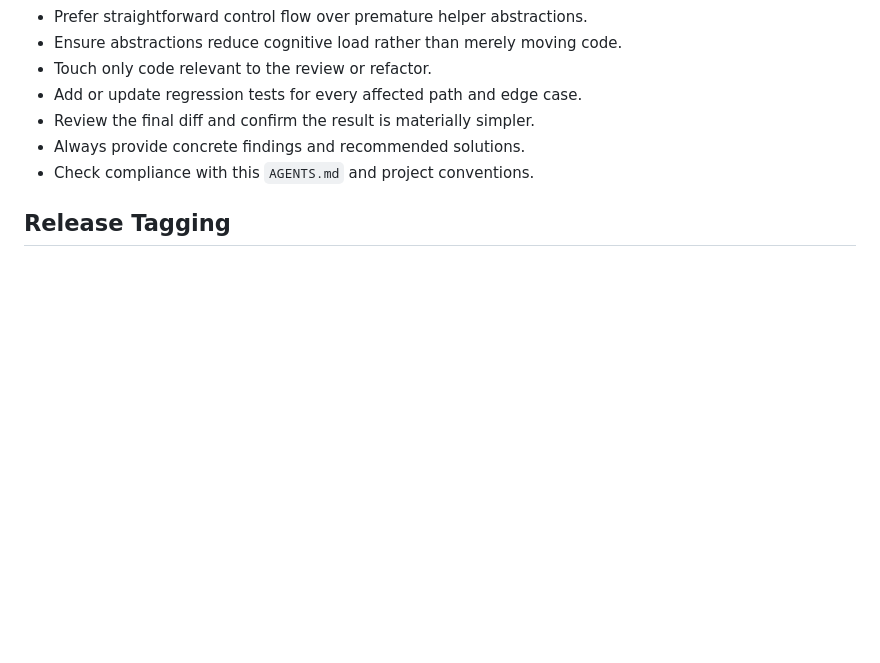
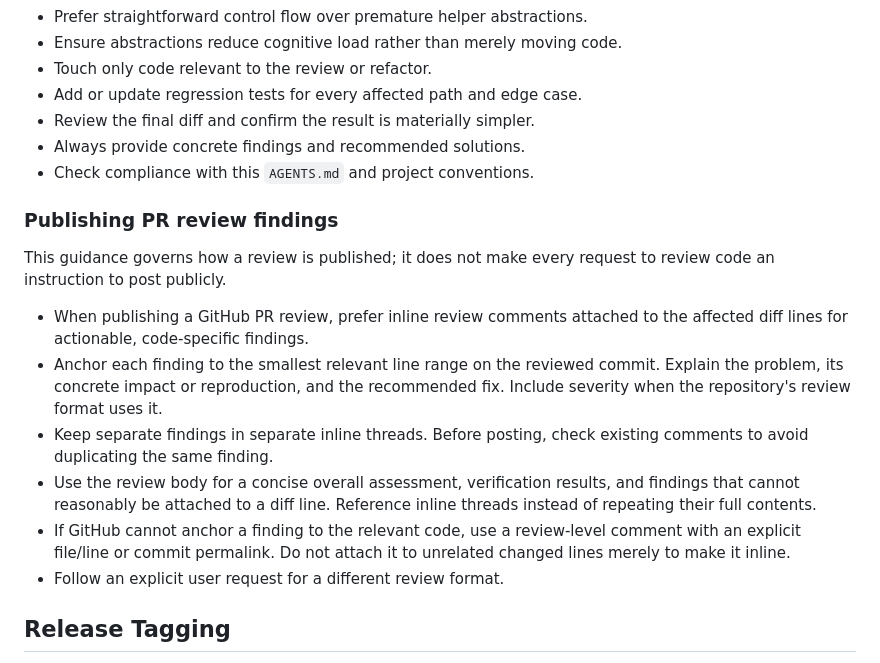
Before and after one commit to jiahuei/personal-finance-calculators, a Markdown page: AGENTS.md, the part around the change. Rendered like a GitHub page; blank space fills up the shorter version.

Commit message:
Prefer inline comments when publishing PR review findings (#9)
- Added guidance to `AGENTS.md` to publish actionable findings in separate inline threads on the smallest relevant reviewed commit line ranges, with impact or reproduction, a recommended fix and applicable severity.
- Required checking existing comments for duplicates, keeping the review summary concise, and using explicit file/line references or commit permalinks when findings cannot be anchored to the diff.
- Preserved user overrides and clarified that the guidance does not authorize public posting for every code review request. No application behavior changed.

```diff
--- a/AGENTS.md
+++ b/AGENTS.md
@@ -207,6 +207,17 @@ Do not format unrelated files merely to make a repository-wide check pass.
 - Always provide concrete findings and recommended solutions.
 - Check compliance with this `AGENTS.md` and project conventions.
 
+### Publishing PR review findings
+
+This guidance governs how a review is published; it does not make every request to review code an instruction to post publicly.
+
+- When publishing a GitHub PR review, prefer inline review comments attached to the affected diff lines for actionable, code-specific findings.
+- Anchor each finding to the smallest relevant line range on the reviewed commit. Explain the problem, its concrete impact or reproduction, and the recommended fix. Include severity when the repository's review format uses it.
+- Keep separate findings in separate inline threads. Before posting, check existing comments to avoid duplicating the same finding.
+- Use the review body for a concise overall assessment, verification results, and findings that cannot reasonably be attached to a diff line. Reference inline threads instead of repeating their full contents.
+- If GitHub cannot anchor a finding to the relevant code, use a review-level comment with an explicit file/line or commit permalink. Do not attach it to unrelated changed lines merely to make it inline.
+- Follow an explicit user request for a different review format.
+
 ## Release Tagging
 
 - Create or push release tags only when requested by the user.
```
